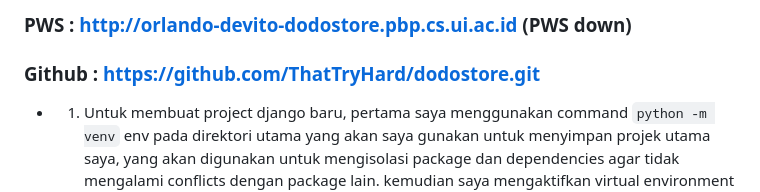
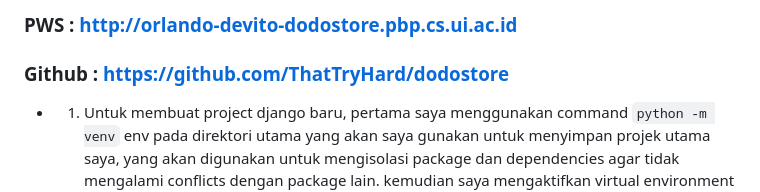
Before and after one commit to ThatTryHard/dodostore, a Markdown page: README.md, the part around the change. Drawn GitHub-style.

Commit message:
Modified README.md of PWS status

```diff
--- a/README.md
+++ b/README.md
@@ -1,5 +1,5 @@
-### PWS : http://orlando-devito-dodostore.pbp.cs.ui.ac.id (PWS down)
-### Github : https://github.com/ThatTryHard/dodostore.git
+### PWS : http://orlando-devito-dodostore.pbp.cs.ui.ac.id
+### Github : https://github.com/ThatTryHard/dodostore
 
 - 1. Untuk membuat project django baru, pertama saya menggunakan command `python -m venv` env pada direktori utama yang akan saya gunakan untuk menyimpan projek utama saya, yang akan digunakan untuk mengisolasi package dan dependencies agar tidak mengalami conflicts dengan package lain. kemudian saya mengaktifkan virtual environment saya dengan command `env\Scripts\activate`. Dan pada direktori yang sama, saya membuat file `requirements.txt` yang berisikan dependencies untuk projek Djangonya, yaitu django, gunicorn, whitenoise, psycopg2-binary, requests, dan urllib3. Lalu dengan command `pip install -r requirements.txt` yang dijalankan dengan environment yang sedang aktif, akan menginstall semua library ini ke dalam sistem. Setelah semua terinstall, saya menggunakan command `django-admin startproject dodo_store .` untuk menginisiasi projek baru bernama `dodo_store` di direktori utama. Untuk kebutuhan deployment, saya menambahkan host pada `ALLOWED_HOSTS` di `settings.py`, yaitu `localhost` dan `127.0.0.1` agar dapat ditampilkan dalam jaringan saya. Setelah melakukan ini, saya dapat melihat animasi roket ketika membuka http://localhost:8000/ yang menandakan saya berhasil dalam penginstallan Django ini. Setelah semua terinstall, saya menutup servernya dengan command `deactivate` pada Command Prompt saya.
 
```
